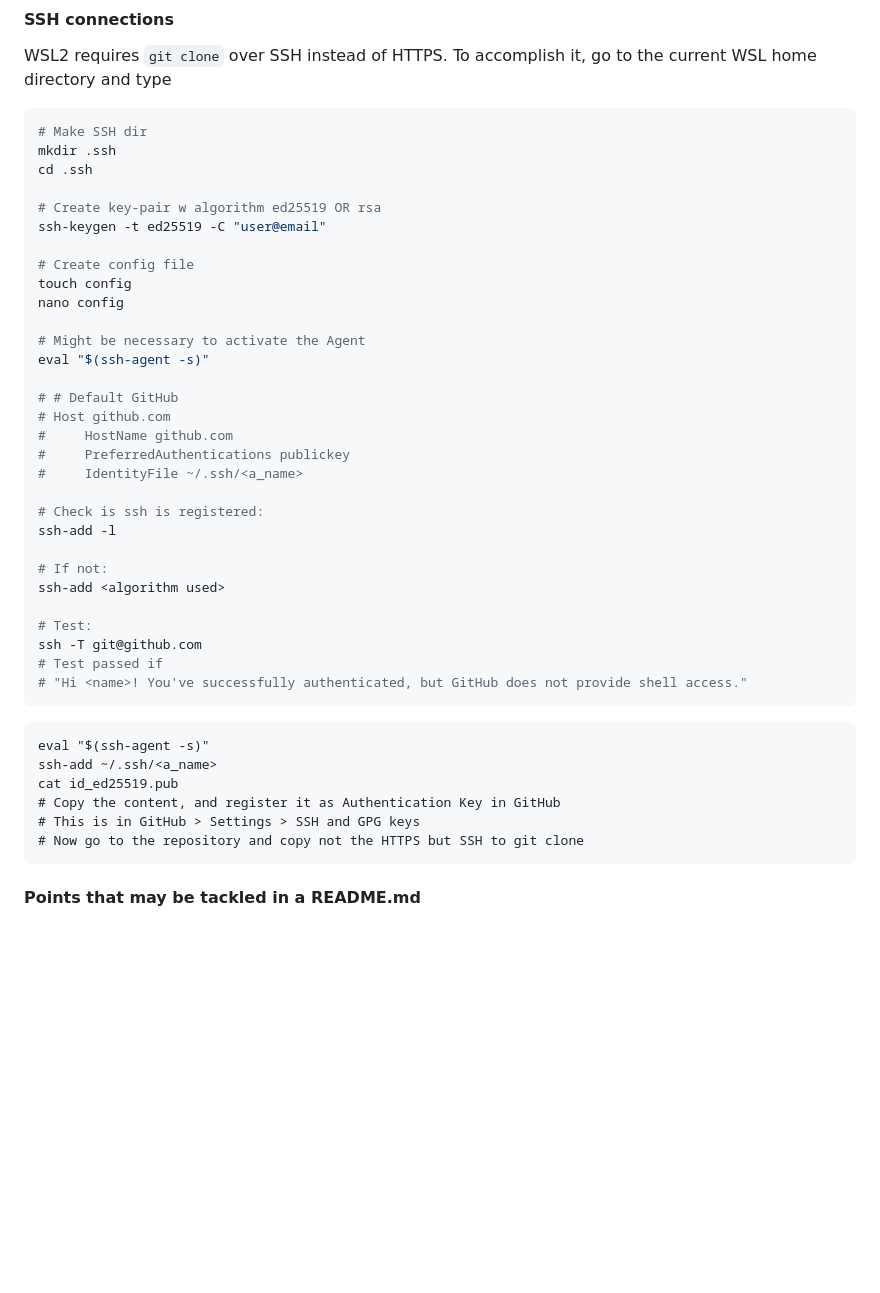
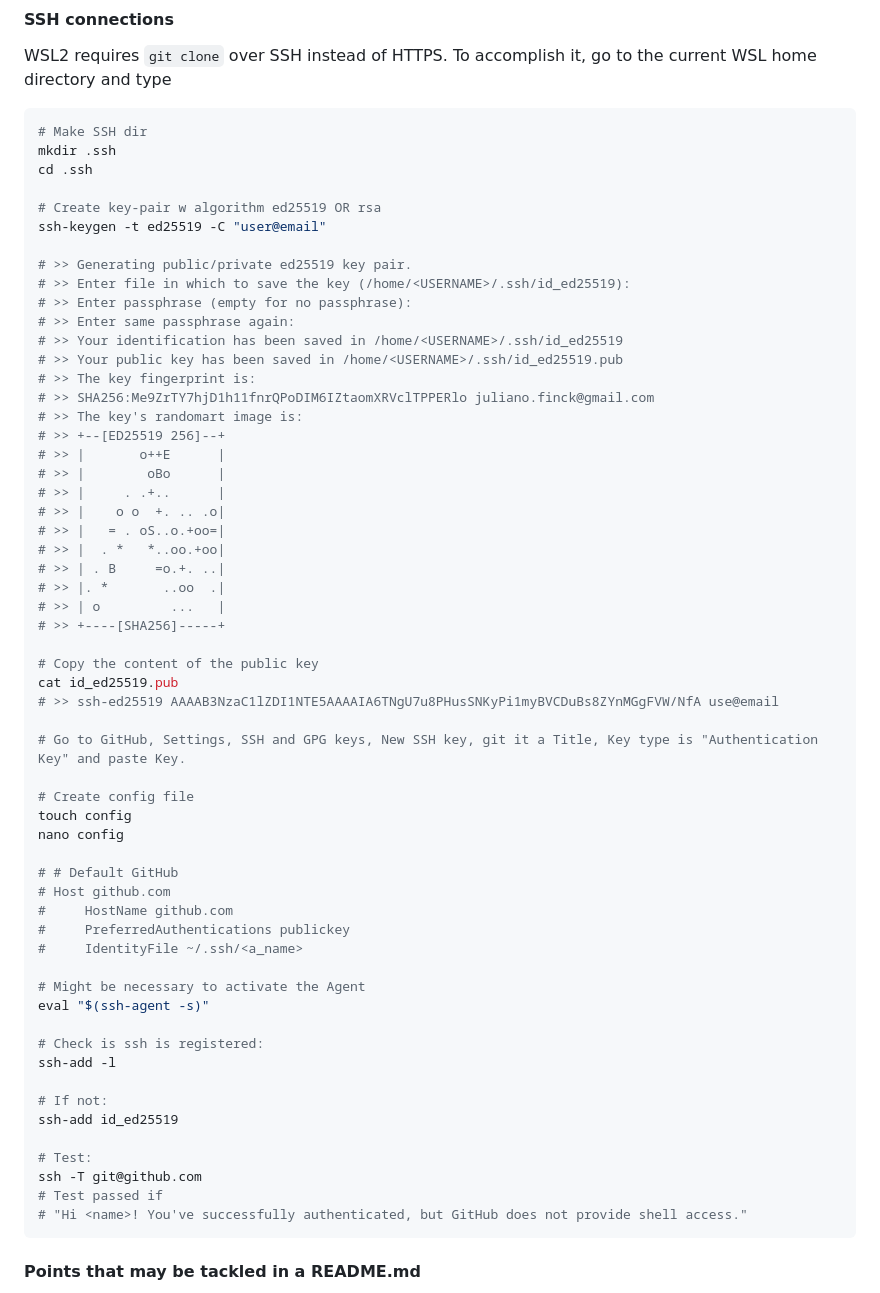
Before and after one commit to julianofinck/lernen, a Markdown page: git.md, the part around the change. Drawn GitHub-style; blank space fills up the shorter version.

Commit message:
updated SSH explanation in git.md

````diff
--- a/git.md
+++ b/git.md
@@ -51,12 +51,36 @@ cd .ssh
 # Create key-pair w algorithm ed25519 OR rsa
 ssh-keygen -t ed25519 -C "user@email"
 
+# >> Generating public/private ed25519 key pair.
+# >> Enter file in which to save the key (/home/<USERNAME>/.ssh/id_ed25519):
+# >> Enter passphrase (empty for no passphrase):
+# >> Enter same passphrase again:
+# >> Your identification has been saved in /home/<USERNAME>/.ssh/id_ed25519
+# >> Your public key has been saved in /home/<USERNAME>/.ssh/id_ed25519.pub
+# >> The key fingerprint is:
+# >> SHA256:Me9ZrTY7hjD1h11fnrQPoDIM6IZtaomXRVclTPPERlo juliano.finck@gmail.com
+# >> The key's randomart image is:
+# >> +--[ED25519 256]--+
+# >> |       o++E      |
+# >> |        oBo      |
+# >> |     . .+..      |
+# >> |    o o  +. .. .o|
+# >> |   = . oS..o.+oo=|
+# >> |  . *   *..oo.+oo|
+# >> | . B     =o.+. ..|
+# >> |. *       ..oo  .|
+# >> | o         ...   |
+# >> +----[SHA256]-----+
+
+# Copy the content of the public key
+cat id_ed25519.pub
+# >> ssh-ed25519 AAAAB3NzaC1lZDI1NTE5AAAAIA6TNgU7u8PHusSNKyPi1myBVCDuBs8ZYnMGgFVW/NfA use@email
+
+# Go to GitHub, Settings, SSH and GPG keys, New SSH key, git it a Title, Key type is "Authentication Key" and paste Key.
+
 # Create config file
 touch config
 nano config
-
-# Might be necessary to activate the Agent
-eval "$(ssh-agent -s)"
 
 # # Default GitHub
 # Host github.com
@@ -64,25 +88,19 @@ eval "$(ssh-agent -s)"
 #     PreferredAuthentications publickey
 #     IdentityFile ~/.ssh/<a_name>
 
+# Might be necessary to activate the Agent
+eval "$(ssh-agent -s)"
+
 # Check is ssh is registered:
 ssh-add -l
 
 # If not:
-ssh-add <algorithm used>
+ssh-add id_ed25519
 
 # Test:
 ssh -T git@github.com
 # Test passed if
 # "Hi <name>! You've successfully authenticated, but GitHub does not provide shell access."
-```
-
-```
-eval "$(ssh-agent -s)"
-ssh-add ~/.ssh/<a_name>
-cat id_ed25519.pub
-# Copy the content, and register it as Authentication Key in GitHub
-# This is in GitHub > Settings > SSH and GPG keys
-# Now go to the repository and copy not the HTTPS but SSH to git clone
 ```
 
 
````
